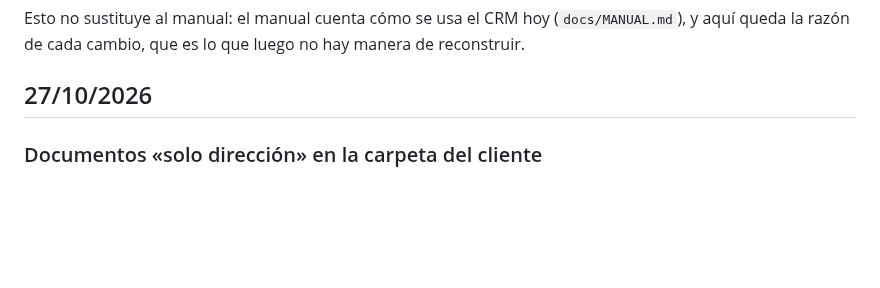
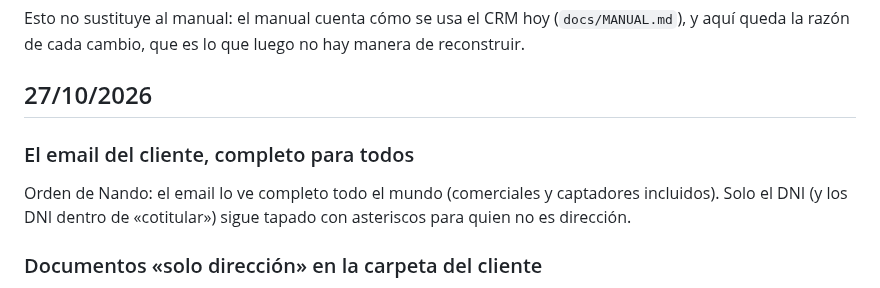
Before and after one commit to zerowattiosingenieria-bit/crm, a Markdown page: docs/HISTORIAL.md, the part around the change. Rendered like a GitHub page; blank space fills up the shorter version.

Commit message:
Historial: email completo para todos

```diff
--- a/docs/HISTORIAL.md
+++ b/docs/HISTORIAL.md
@@ -10,6 +10,12 @@ luego no hay manera de reconstruir.
 
 
 ## 27/10/2026
+
+### El email del cliente, completo para todos
+
+Orden de Nando: el email lo ve completo todo el mundo (comerciales y
+captadores incluidos). Solo el DNI (y los DNI dentro de «cotitular») sigue
+tapado con asteriscos para quien no es dirección.
 
 ### Documentos «solo dirección» en la carpeta del cliente
 
```
